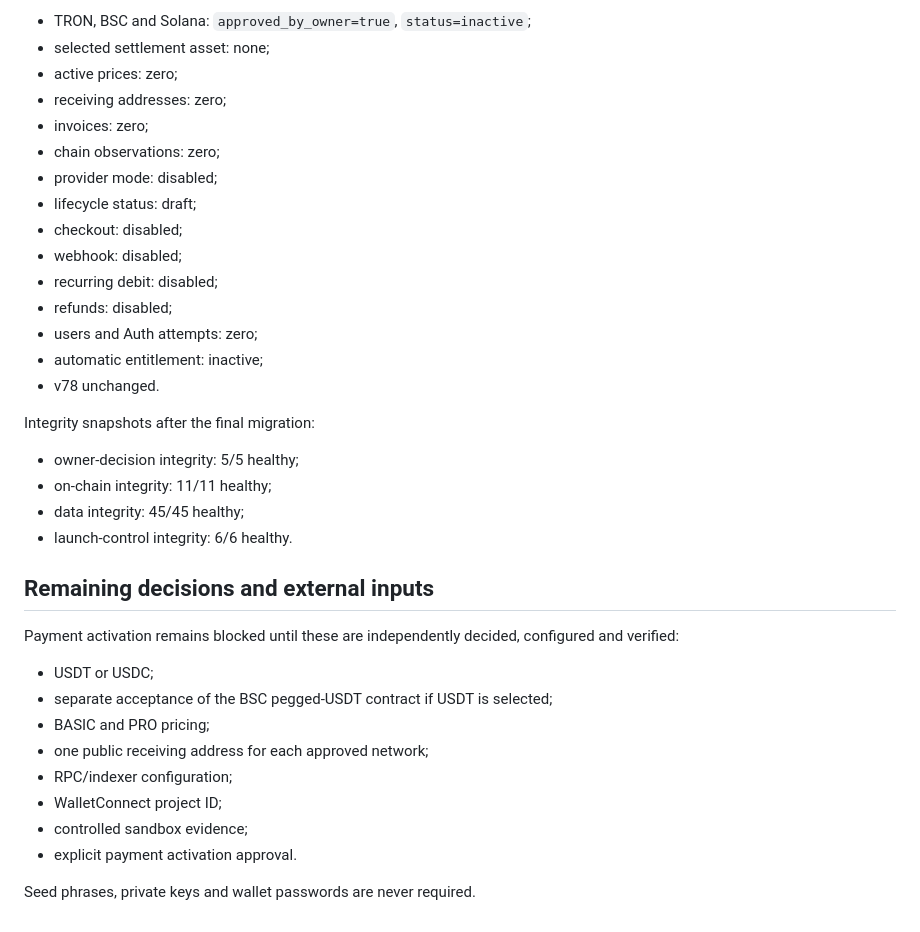
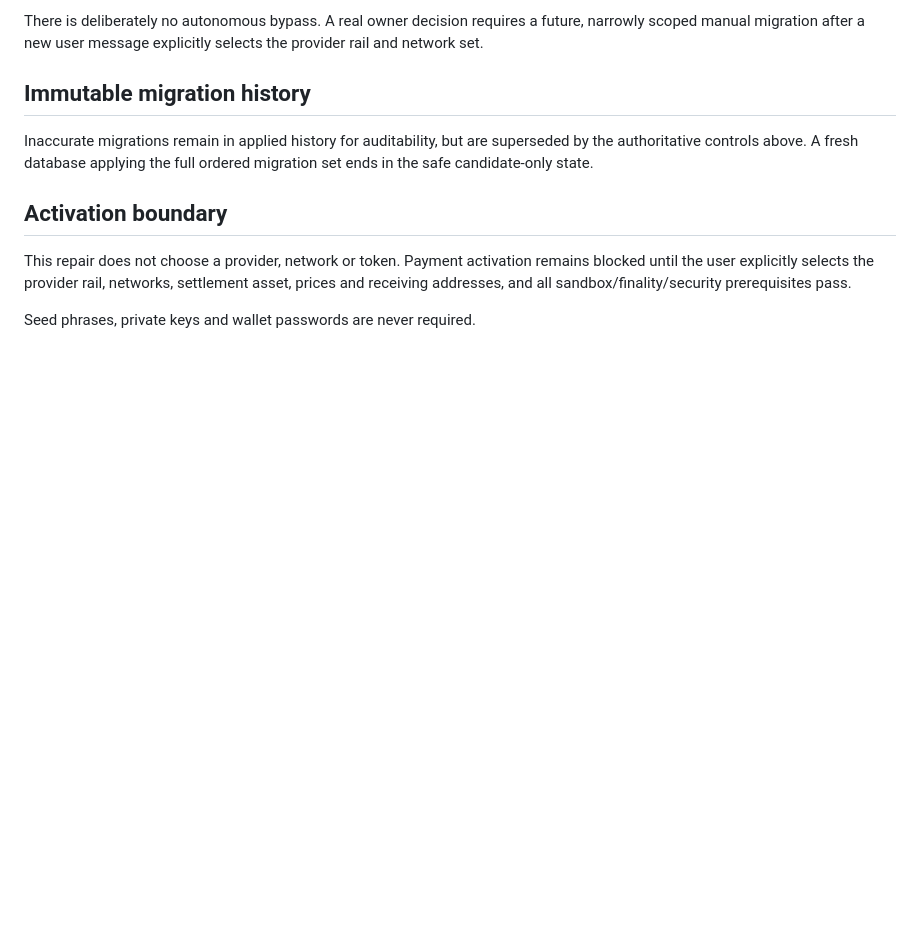
Before and after one commit to 1specnazov1/crypto-lab, a Markdown page: docs/ONCHAIN_OWNER_DECISION_PROVENANCE_REPAIR_7930.md, the part around one of its changes. GitHub-like rendering; blank space fills up the shorter version.

```diff
--- a/docs/ONCHAIN_OWNER_DECISION_PROVENANCE_REPAIR_7930.md
+++ b/docs/ONCHAIN_OWNER_DECISION_PROVENANCE_REPAIR_7930.md
@@ -68,38 +59,12 @@ The decision record itself is immutable. Direct browser access is denied and RLS
 
-- TRON, BSC and Solana: `approved_by_owner=true`, `status=inactive`;
-- selected settlement asset: none;
-- active prices: zero;
-- receiving addresses: zero;
-- invoices: zero;
-- chain observations: zero;
-- provider mode: disabled;
-- lifecycle status: draft;
-- checkout: disabled;
-- webhook: disabled;
-- recurring debit: disabled;
-- refunds: disabled;
-- users and Auth attempts: zero;
-- automatic entitlement: inactive;
-- v78 unchanged.
+There is deliberately no autonomous bypass. A real owner decision requires a future, narrowly scoped manual migration after a new user message explicitly selects the provider rail and network set.
 
-Integrity snapshots after the final migration:
+## Immutable migration history
 
-- owner-decision integrity: 5/5 healthy;
-- on-chain integrity: 11/11 healthy;
-- data integrity: 45/45 healthy;
-- launch-control integrity: 6/6 healthy.
+Inaccurate migrations remain in applied history for auditability, but are superseded by the authoritative controls above. A fresh database applying the full ordered migration set ends in the safe candidate-only state.
 
-## Remaining decisions and external inputs
+## Activation boundary
 
-Payment activation remains blocked until these are independently decided, configured and verified:
-
-- USDT or USDC;
-- separate acceptance of the BSC pegged-USDT contract if USDT is selected;
-- BASIC and PRO pricing;
-- one public receiving address for each approved network;
-- RPC/indexer configuration;
-- WalletConnect project ID;
-- controlled sandbox evidence;
-- explicit payment activation approval.
+This repair does not choose a provider, network or token. Payment activation remains blocked until the user explicitly selects the provider rail, networks, settlement asset, prices and receiving addresses, and all sandbox/finality/security prerequisites pass.
 
 Seed phrases, private keys and wallet passwords are never required.
```
Also changed, not shown: other parts of docs/ONCHAIN_OWNER_DECISION_PROVENANCE_REPAIR_7930.md (+33 -42 lines).
